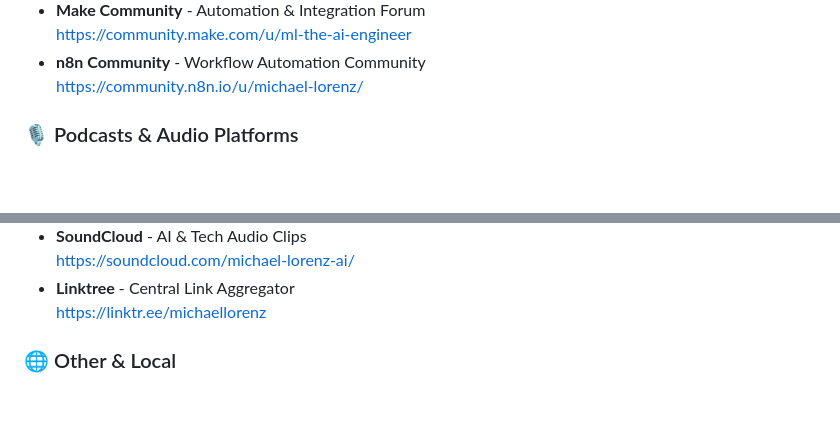
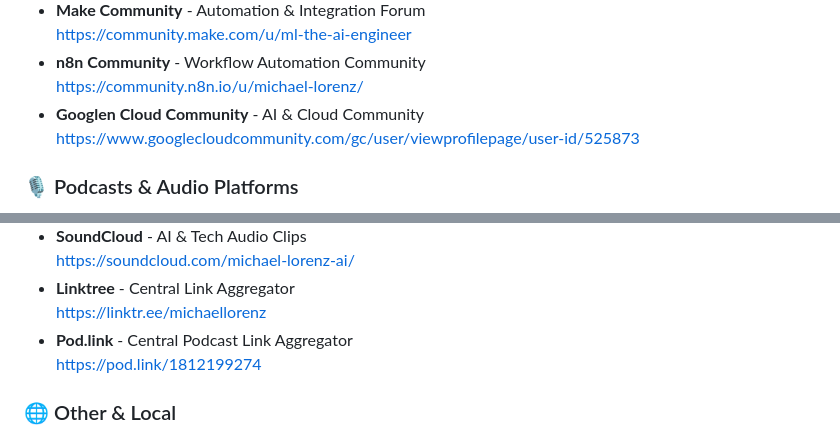
Before and after one commit to MICHAEL-L0RENZ/michael-lorenz-ai-engineer, a Markdown page: README.md, 2 parts joined by grey strips. Rendered like a GitHub page; blank space fills up the shorter version.

Commit message:
Docs: Add Pod.link and Google Cloud Community links to README
This commit updates the README.md file to include new links for enhanced resource accessibility:

- Added a link to the central podcast feed on Pod.link:
  https://pod.link/1812199274 (Central Podcast Link Aggregator)

- Added a link to the Google Cloud Community profile:
  https://www.googlecloudcommunity.com/gc/user/viewprofilepage/user-id/525873 (AI & Cloud Community)

These additions provide users with direct access to relevant content and community engagement platforms.

```diff
--- a/README.md
+++ b/README.md
@@ -132,6 +132,9 @@ I'm especially passionate about developing **AI-powered frameworks** that integr
   https://community.make.com/u/ml-the-ai-engineer
 - **n8n Community** - Workflow Automation Community
   https://community.n8n.io/u/michael-lorenz/
+- **Googlen Cloud Community** - AI & Cloud Community
+  https://www.googlecloudcommunity.com/gc/user/viewprofilepage/user-id/525873
+
 
 ### 🎙️ Podcasts & Audio Platforms
 
@@ -165,6 +168,8 @@ I'm especially passionate about developing **AI-powered frameworks** that integr
   https://soundcloud.com/michael-lorenz-ai/
 - **Linktree** - Central Link Aggregator
   https://linktr.ee/michaellorenz
+- **Pod.link** - Central Podcast Link Aggregator
+  https://pod.link/1812199274
 
 ### 🌐 Other & Local
 
```
